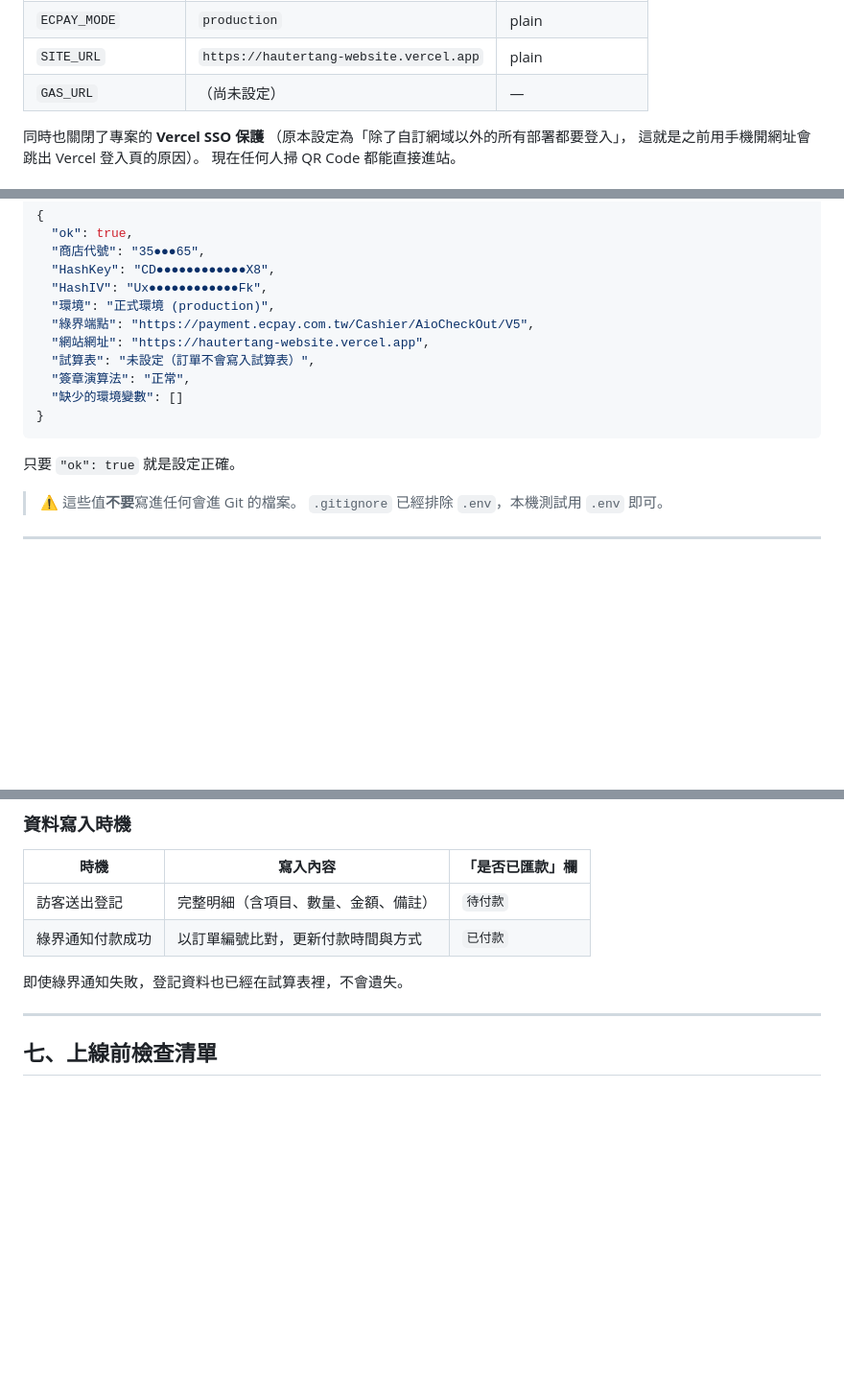
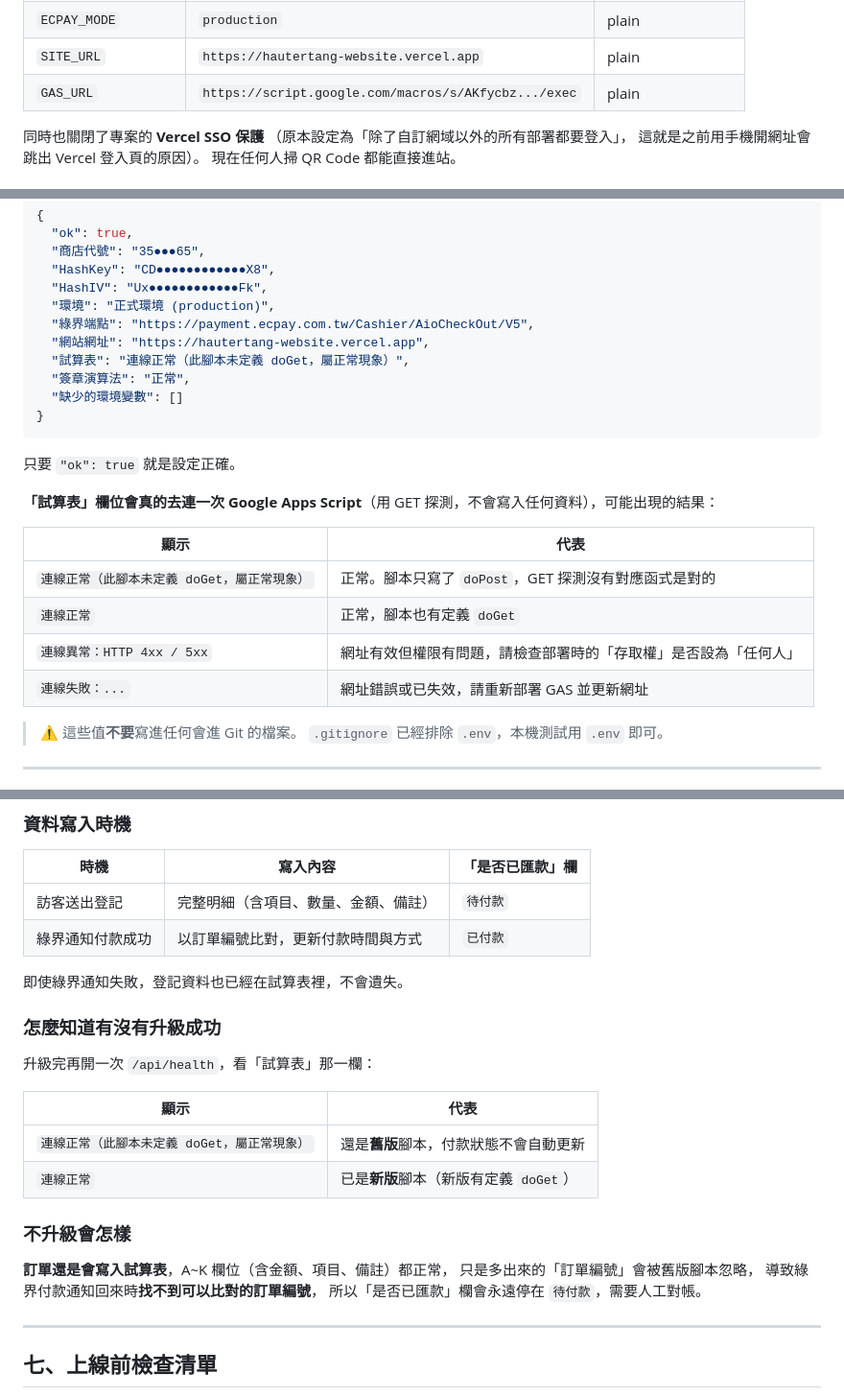
Before and after one commit to geamedia1976-jpg/hautertang-website, a Markdown page: 浩德堂_綠界金流設定說明.md, 3 parts joined by grey strips. Shown at 96% size. Rendered like a GitHub page; blank space fills up the shorter version.

Commit message:
設定說明補上試算表狀態判斷與 GAS 升級指引

````diff
--- a/浩德堂_綠界金流設定說明.md
+++ b/浩德堂_綠界金流設定說明.md
@@ -64,7 +64,7 @@ Vercel 與自己的主機共用同一份程式碼，搬到自己的 server 不
 | `ECPAY_HASH_IV` | `UxblpvUIDZGJVmFk` | encrypted（加密） |
 | `ECPAY_MODE` | `production` | plain |
 | `SITE_URL` | `https://hautertang-website.vercel.app` | plain |
-| `GAS_URL` | （尚未設定） | — |
+| `GAS_URL` | `https://script.google.com/macros/s/AKfycbz.../exec` | plain |
 
 同時也關閉了專案的 **Vercel SSO 保護**
 （原本設定為「除了自訂網域以外的所有部署都要登入」，
@@ -91,13 +91,22 @@ https://hautertang-website.vercel.app/api/health
   "環境": "正式環境 (production)",
   "綠界端點": "https://payment.ecpay.com.tw/Cashier/AioCheckOut/V5",
   "網站網址": "https://hautertang-website.vercel.app",
-  "試算表": "未設定（訂單不會寫入試算表）",
+  "試算表": "連線正常（此腳本未定義 doGet，屬正常現象）",
   "簽章演算法": "正常",
   "缺少的環境變數": []
 }
 ```
 
 只要 `"ok": true` 就是設定正確。
+
+**「試算表」欄位會真的去連一次 Google Apps Script**（用 GET 探測，不會寫入任何資料），可能出現的結果：
+
+| 顯示 | 代表 |
+|---|---|
+| `連線正常（此腳本未定義 doGet，屬正常現象）` | 正常。腳本只寫了 `doPost`，GET 探測沒有對應函式是對的 |
+| `連線正常` | 正常，腳本也有定義 `doGet` |
+| `連線異常：HTTP 4xx / 5xx` | 網址有效但權限有問題，請檢查部署時的「存取權」是否設為「任何人」 |
+| `連線失敗：...` | 網址錯誤或已失效，請重新部署 GAS 並更新網址 |
 
 > ⚠️ 這些值**不要**寫進任何會進 Git 的檔案。
 > `.gitignore` 已經排除 `.env`，本機測試用 `.env` 即可。
@@ -198,6 +207,22 @@ server {
 
 即使綠界通知失敗，登記資料也已經在試算表裡，不會遺失。
 
+### 怎麼知道有沒有升級成功
+
+升級完再開一次 `/api/health`，看「試算表」那一欄：
+
+| 顯示 | 代表 |
+|---|---|
+| `連線正常（此腳本未定義 doGet，屬正常現象）` | 還是**舊版**腳本，付款狀態不會自動更新 |
+| `連線正常` | 已是**新版**腳本（新版有定義 `doGet`） |
+
+### 不升級會怎樣
+
+**訂單還是會寫入試算表**，A~K 欄位（含金額、項目、備註）都正常，
+只是多出來的「訂單編號」會被舊版腳本忽略，
+導致綠界付款通知回來時**找不到可以比對的訂單編號**，
+所以「是否已匯款」欄會永遠停在 `待付款`，需要人工對帳。
+
 ---
 
 ## 七、上線前檢查清單
````
